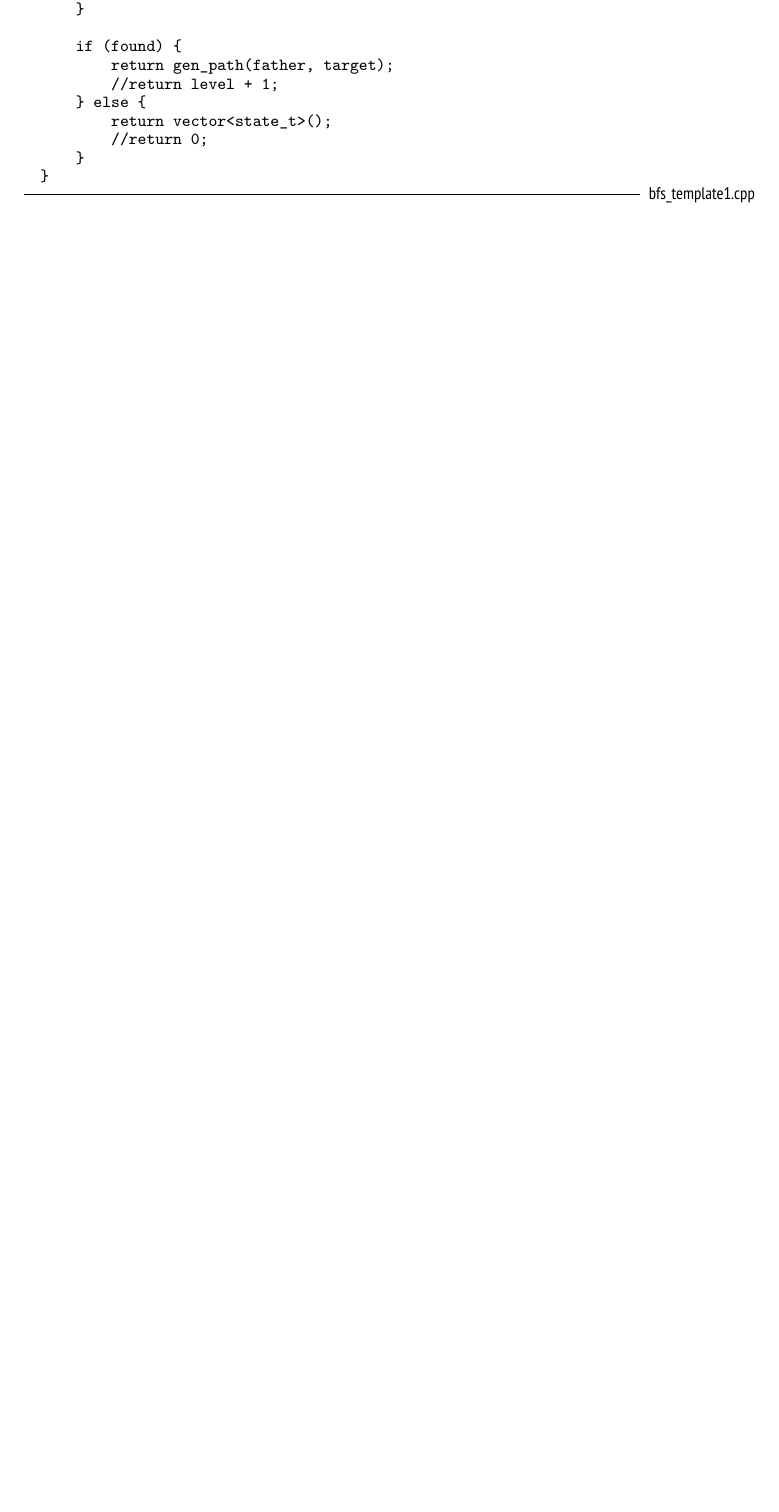
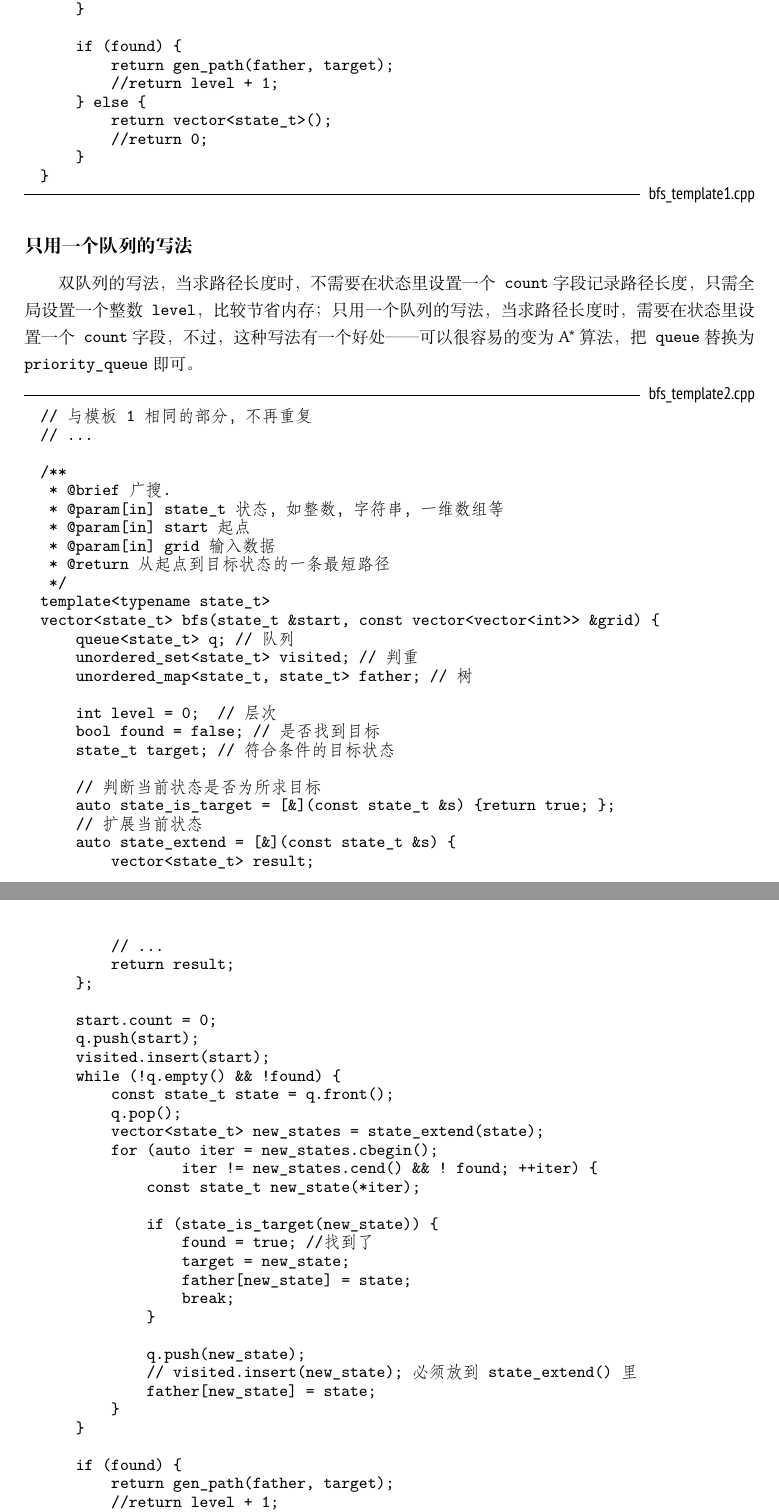
Before and after one commit to soulmachine/leetcode, a LaTeX thesis (C++/leetcode-cpp.tex, which reads C++/chapBFS.tex): part of page 149 of 228 before the commit and two parts of pages 150 and 151 of 230 after it, the two joined at a grey line, cut so that both start at the same text, the shorter picture padded with empty space. Compiled offline with XeLaTeX; a missing font is replaced by an installed copy or a similar font.

Commit message:
完善广搜模板

```diff
--- a/C++/chapBFS.tex
+++ b/C++/chapBFS.tex
@@ -437,3 +480,65 @@ vector<state_t> bfs(state_t &start, bool (*state_is_target)(const state_t&),
     }
 }
 \end{Codex}
+
+
+\subsubsection{只用一个队列的写法}
+双队列的写法，当求路径长度时，不需要在状态里设置一个\fn{count}字段记录路径长度，只需全局设置一个整数\fn{level}，比较节省内存；只用一个队列的写法，当求路径长度时，需要在状态里设置一个\fn{count}字段，不过，这种写法有一个好处 —— 可以很容易的变为A*算法，把\fn{queue}替换为\fn{priority_queue}即可。
+
+\begin{Codex}[label=bfs_template2.cpp]
+// 与模板1相同的部分，不再重复
+// ...
+
+/**
+ * @brief 广搜.
+ * @param[in] state_t 状态，如整数，字符串，一维数组等
+ * @param[in] start 起点
+ * @param[in] grid 输入数据
+ * @return 从起点到目标状态的一条最短路径
+ */
+template<typename state_t>
+vector<state_t> bfs(state_t &start, const vector<vector<int>> &grid) {
+    queue<state_t> q; // 队列
+    unordered_set<state_t> visited; // 判重
+    unordered_map<state_t, state_t> father; // 树
+
+    int level = 0;  // 层次
+    bool found = false; // 是否找到目标
+    state_t target; // 符合条件的目标状态
+
+    // 判断当前状态是否为所求目标
+    auto state_is_target = [&](const state_t &s) {return true; };
+    // 扩展当前状态
+    auto state_extend = [&](const state_t &s) {
+        vector<state_t> result;
+        // ...
+        return result;
+    };
+
+    start.count = 0;
+    q.push(start);
+    visited.insert(start);
+    while (!q.empty() && !found) {
+        const state_t state = q.front();
+        q.pop();
+        vector<state_t> new_states = state_extend(state);
+        for (auto iter = new_states.cbegin();
+                iter != new_states.cend() && ! found; ++iter) {
+            const state_t new_state(*iter);
+
+            if (state_is_target(new_state)) {
+                found = true; //找到了
+                target = new_state;
+                father[new_state] = state;
+                break;
+            }
+
+            q.push(new_state);
+            // visited.insert(new_state); 必须放到 state_extend()里
+            father[new_state] = state;
+        }
+    }
+
+    if (found) {
+        return gen_path(father, target);
+        //return level + 1;
```
Also changed, not shown: C++/LeetCodet题解(C++版).pdf, C++/chapBFS.tex (69 more changed lines).
